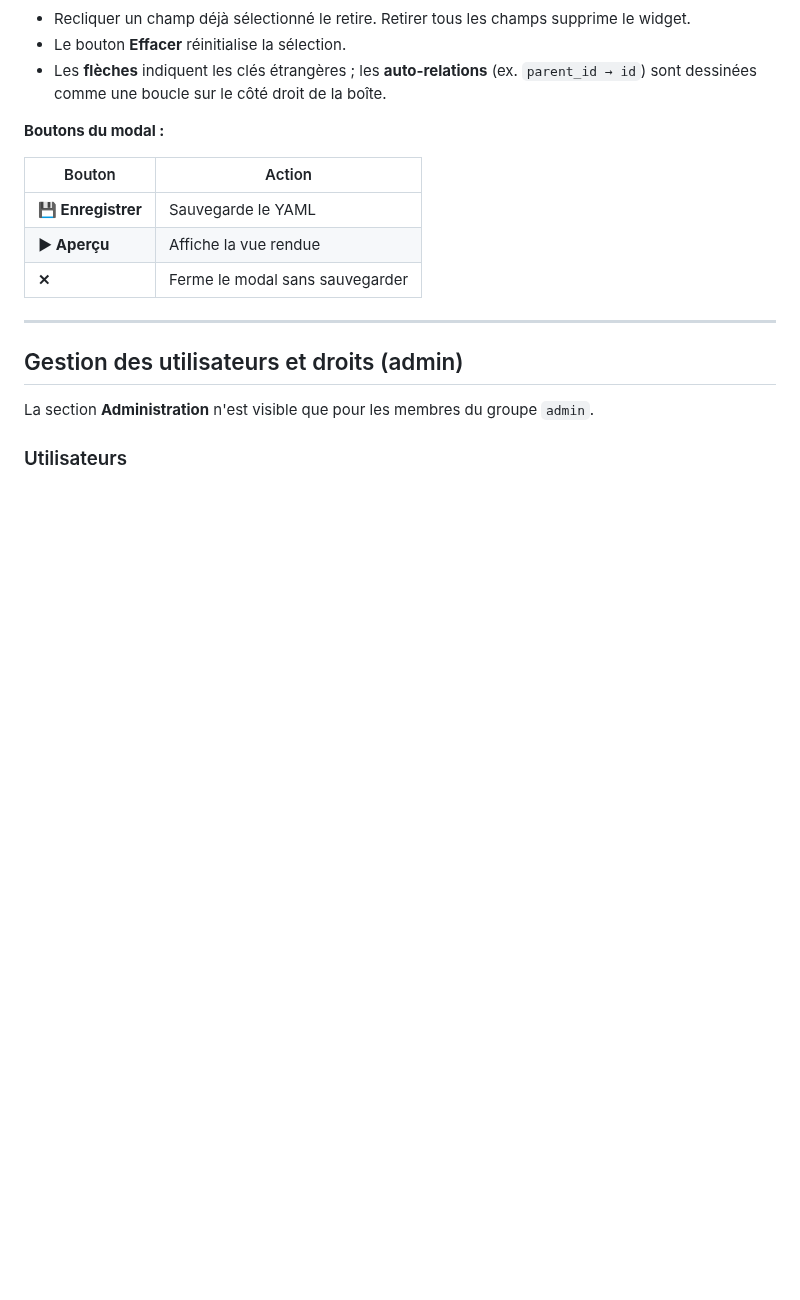
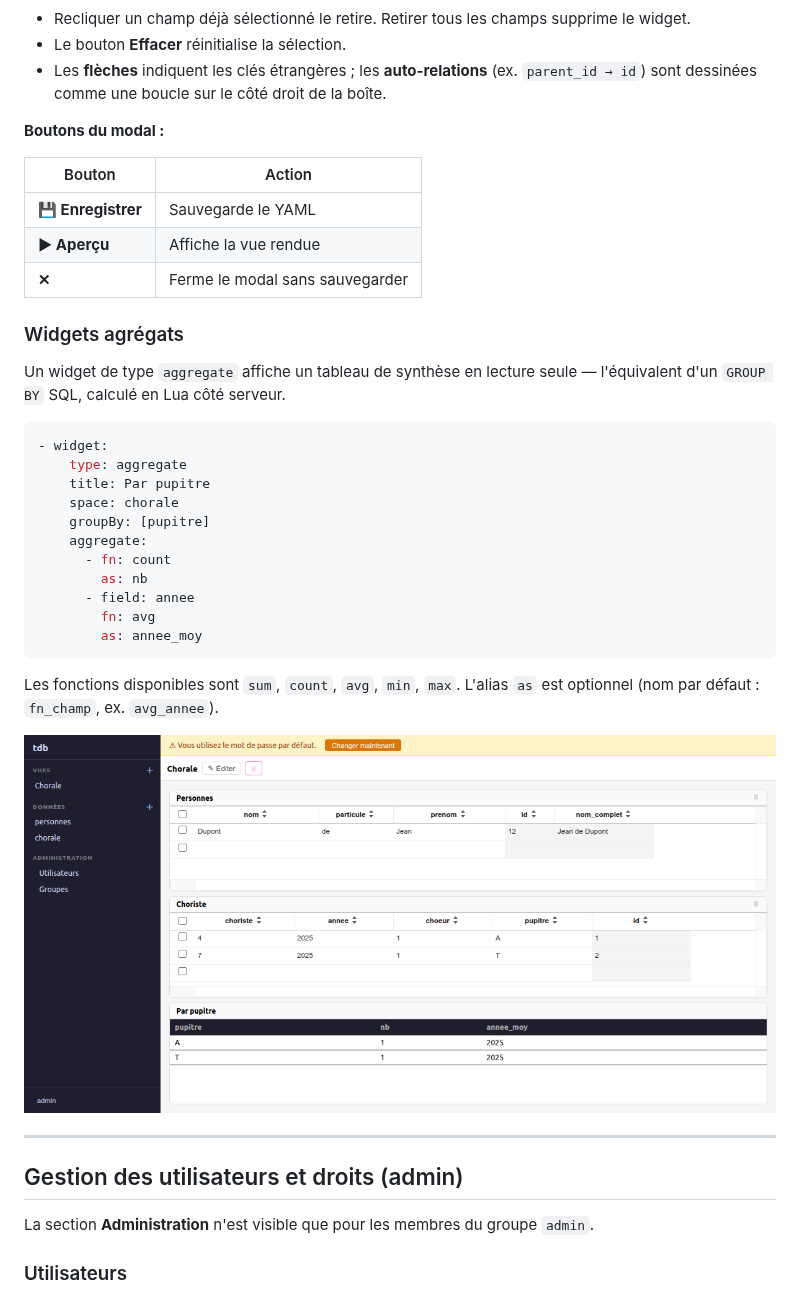
Before and after one commit to jperon/TGui, a Markdown page: doc/get-started.md, the part around the change. Drawn GitHub-style; pictures changed too: doc/img/aggregate-widget.png (added); blank space fills up the shorter version.

````diff
--- a/doc/get-started.md
+++ b/doc/get-started.md
@@ -212,6 +212,30 @@ Chaque boîte représente un espace. Pour chaque champ (rangée) :
 | **▶ Aperçu** | Affiche la vue rendue |
 | **✕** | Ferme le modal sans sauvegarder |
 
+### Widgets agrégats
+
+Un widget de type `aggregate` affiche un tableau de synthèse en lecture seule — l'équivalent
+d'un `GROUP BY` SQL, calculé en Lua côté serveur.
+
+```yaml
+- widget:
+    type: aggregate
+    title: Par pupitre
+    space: chorale
+    groupBy: [pupitre]
+    aggregate:
+      - fn: count
+        as: nb
+      - field: annee
+        fn: avg
+        as: annee_moy
+```
+
+Les fonctions disponibles sont `sum`, `count`, `avg`, `min`, `max`. L'alias `as` est
+optionnel (nom par défaut : `fn_champ`, ex. `avg_annee`).
+
+![Exemple de widget agrégat](img/aggregate-widget.png)
+
 ---
 
 ## Gestion des utilisateurs et droits (admin)
````
Also changed, not shown: doc/reference.md (+36 -0 lines), 12 other files.
